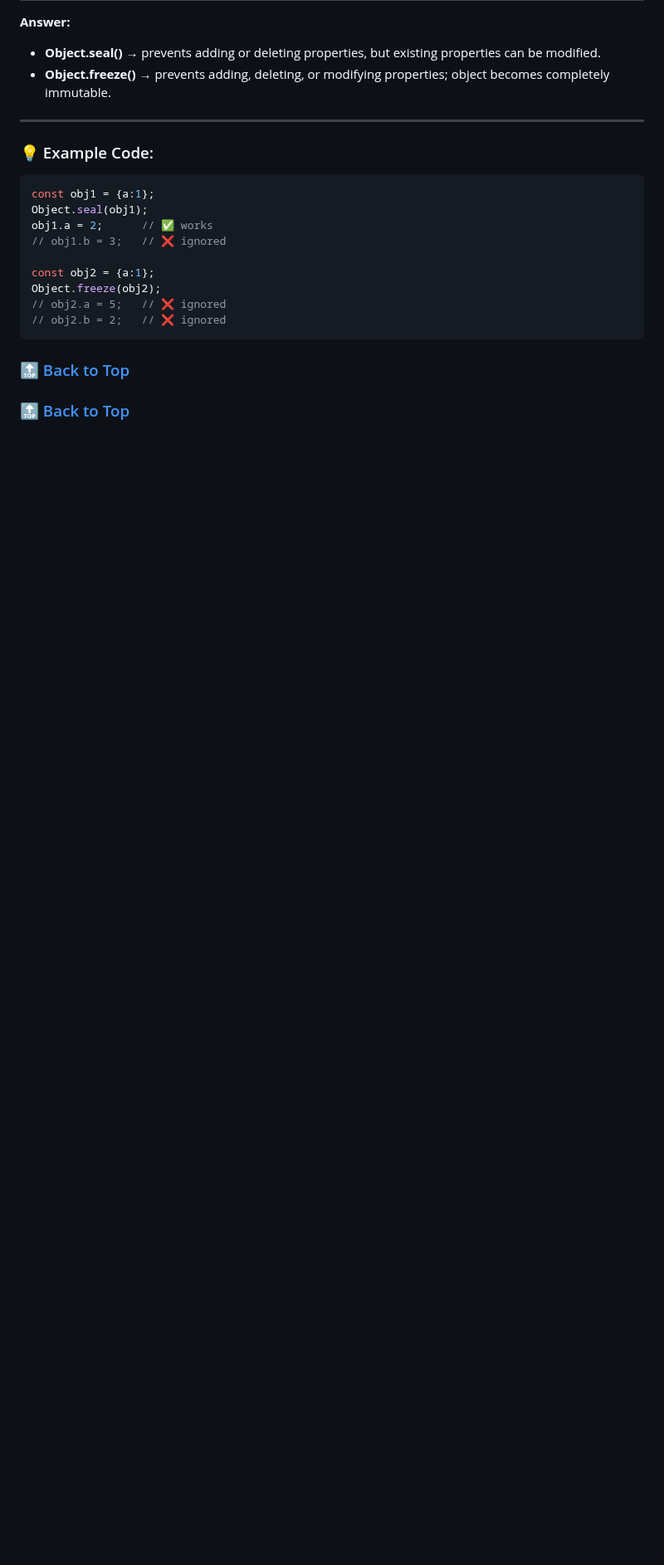
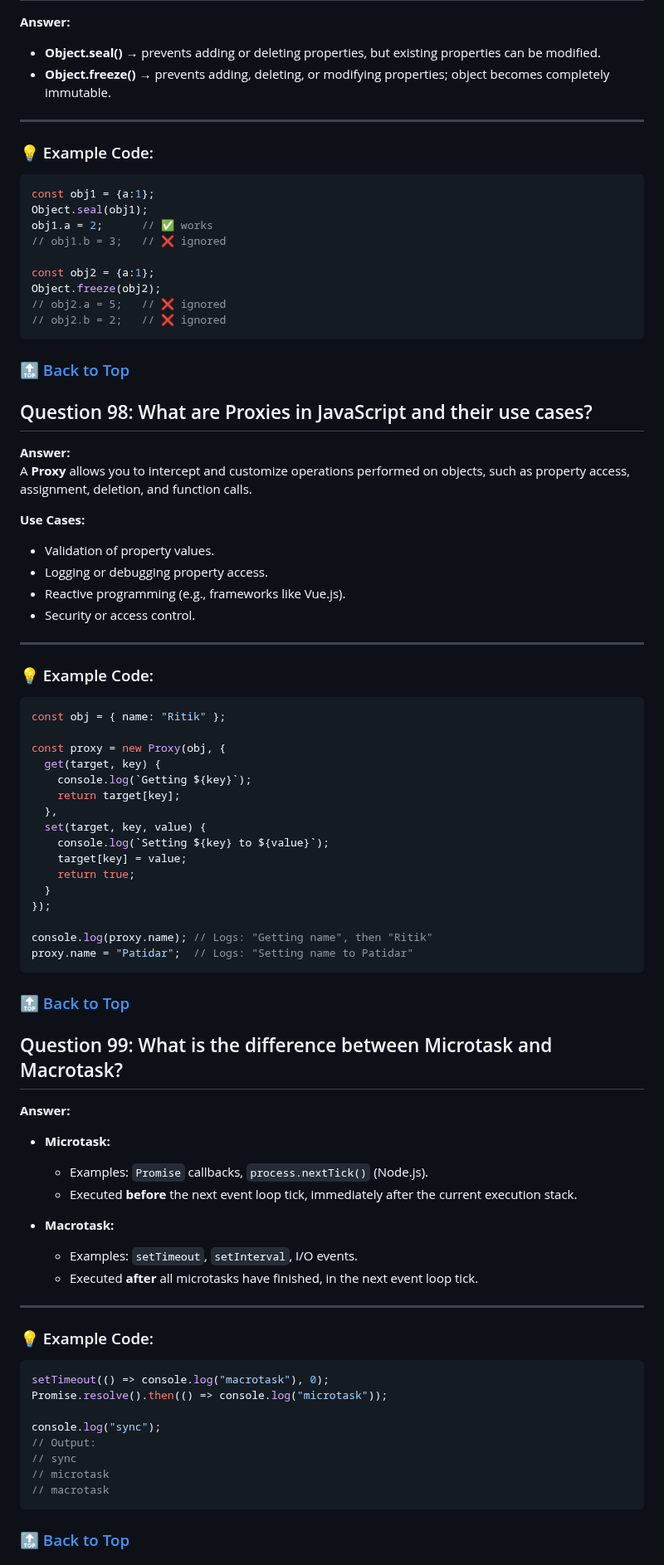
Before and after one commit to hritikpatidar/React-JavaScript-interview-questions, a Markdown page: JAVASCRIPT.md, the part around one of its changes. Shown at 83% size. Drawn GitHub-style; blank space fills up the shorter version.

Commit message:
add more question link

````diff
--- a/JAVASCRIPT.md
+++ b/JAVASCRIPT.md
@@ -2893,6 +2895,65 @@ Object.freeze(obj2);
 
 ### [🔝 Back to Top](#core-javascript)
 
-
-
-### [🔝 Back to Top](#core-javascript)
+## Question 98: What are Proxies in JavaScript and their use cases?
+
+**Answer:**
+A **Proxy** allows you to intercept and customize operations performed on objects, such as property access, assignment, deletion, and function calls.
+
+**Use Cases:**
+- Validation of property values.
+- Logging or debugging property access.
+- Reactive programming (e.g., frameworks like Vue.js).
+- Security or access control.
+
+---
+
+### 💡 Example Code:
+```js
+const obj = { name: "Ritik" };
+
+const proxy = new Proxy(obj, {
+  get(target, key) {
+    console.log(`Getting ${key}`);
+    return target[key];
+  },
+  set(target, key, value) {
+    console.log(`Setting ${key} to ${value}`);
+    target[key] = value;
+    return true;
+  }
+});
+
+console.log(proxy.name); // Logs: "Getting name", then "Ritik"
+proxy.name = "Patidar";  // Logs: "Setting name to Patidar"
+```
+
+### [🔝 Back to Top](#core-javascript)
+
+## Question 99: What is the difference between Microtask and Macrotask?
+
+**Answer:**
+- **Microtask:**
+  - Examples: `Promise` callbacks, `process.nextTick()` (Node.js).
+  - Executed **before** the next event loop tick, immediately after the current execution stack.
+
+- **Macrotask:**
+  - Examples: `setTimeout`, `setInterval`, I/O events.
+  - Executed **after** all microtasks have finished, in the next event loop tick.
+
+---
+
+### 💡 Example Code:
+```js
+setTimeout(() => console.log("macrotask"), 0);
+Promise.resolve().then(() => console.log("microtask"));
+
+console.log("sync");
+// Output:
+// sync
+// microtask
+// macrotask
+```
+
+### [🔝 Back to Top](#core-javascript)
+
````
Also changed, not shown: other parts of JAVASCRIPT.md (+122 -91 lines).
